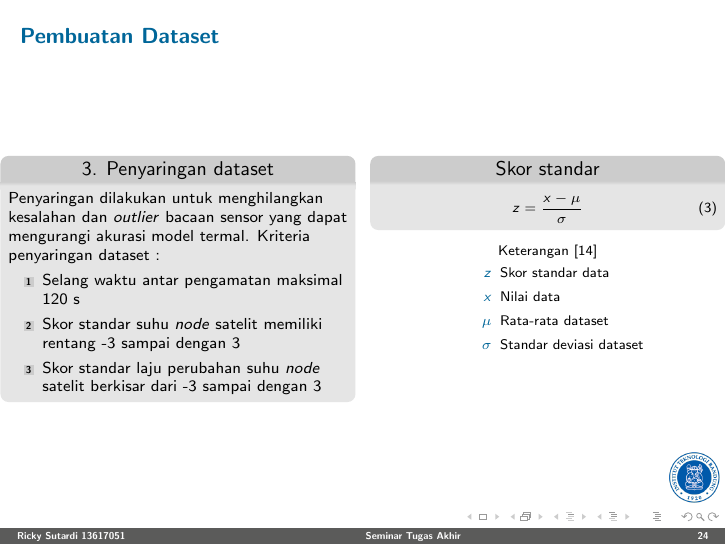
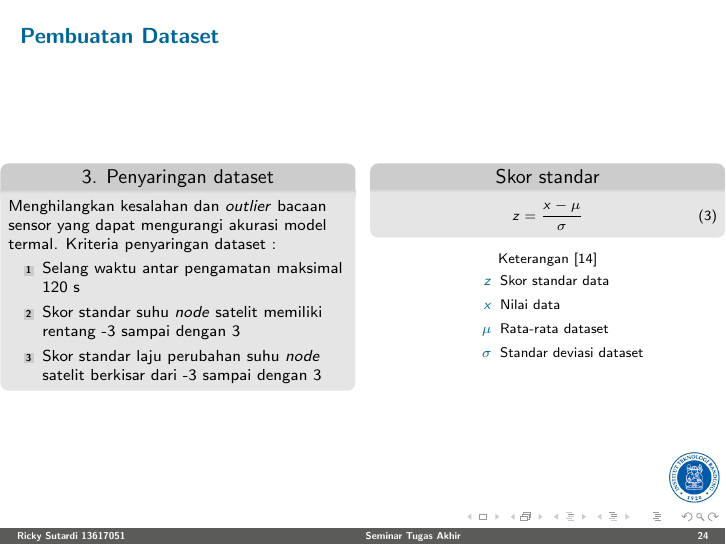
Before and after one commit to sutricky/presentasita, LaTeX slides (main.tex): page 24 of 40. Compiled offline with pdfLaTeX.

Commit message:
Update filter

```diff
--- a/main.tex
+++ b/main.tex
@@ -496,7 +496,7 @@ F_a = \left( \frac{1 + \cos{\phi}}{2} \right)^2 \left[ 1 - \left( \frac{\phi}{\p
   \begin{columns}[T]
     \column{0.49\textwidth}
       \begin{block}{\center 3. Penyaringan dataset}
-        Penyaringan dilakukan untuk menghilangkan kesalahan dan \textit{outlier} bacaan sensor yang dapat mengurangi akurasi model termal.
+        Menghilangkan kesalahan dan \textit{outlier} bacaan sensor yang dapat mengurangi akurasi model termal.
       Kriteria penyaringan dataset :
 \begin{enumerate}
 \item Selang waktu antar pengamatan maksimal 120 s
```
